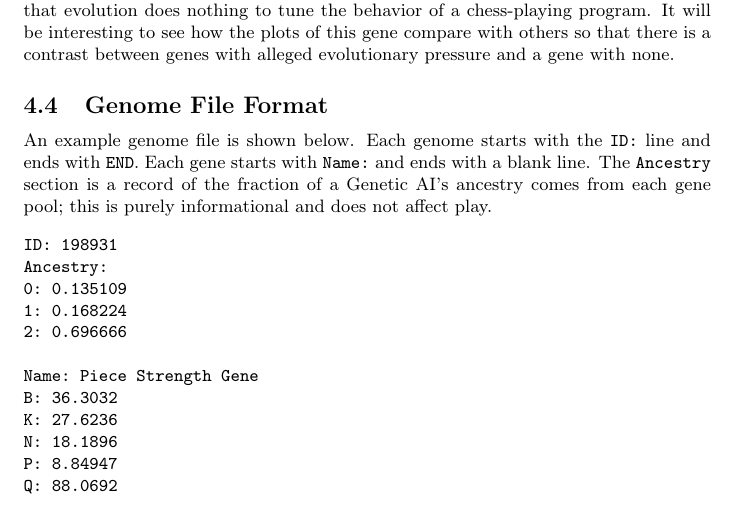
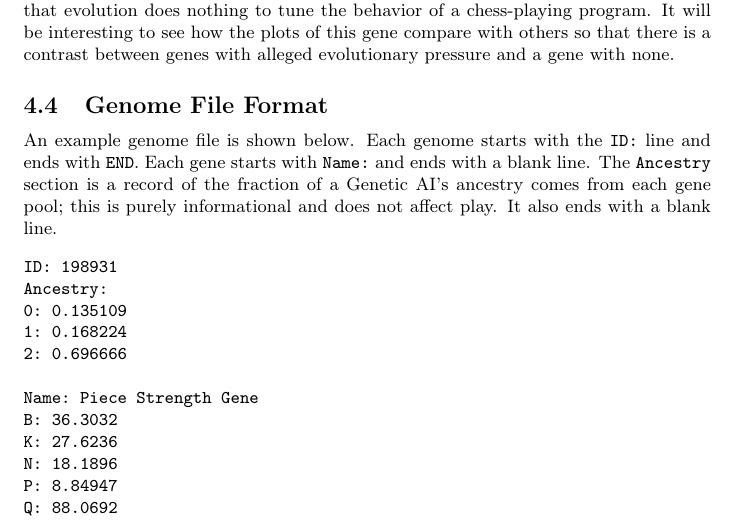
Before and after one commit to MarkZH/Genetic_Chess, a LaTeX paper (doc/reference.tex): part of page 14 of 25, cut so that both start at the same text. Compiled offline with pdfLaTeX.

Commit message:
Update genome file format with Ancestry format

```diff
--- a/doc/reference.tex
+++ b/doc/reference.tex
@@ -286,7 +286,7 @@ This gene does nothing. It has no effect on gameplay. The only purpose of this g
 
 
 \subsection{Genome File Format}
-An example genome file is shown below. Each genome starts with the \verb|ID:| line and ends with \verb|END|. Each gene starts with \verb|Name:| and ends with a blank line. The \verb|Ancestry| section is a record of the fraction of a Genetic AI's ancestry comes from each gene pool; this is purely informational and does not affect play.
+An example genome file is shown below. Each genome starts with the \verb|ID:| line and ends with \verb|END|. Each gene starts with \verb|Name:| and ends with a blank line. The \verb|Ancestry| section is a record of the fraction of a Genetic AI's ancestry comes from each gene pool; this is purely informational and does not affect play. It also ends with a blank line.
 \verbatiminput{../genetic_ai_example.txt}
 
 In genome files that are the output of gene pool runs (see Section~\ref{gene-pool-section}) there will also be lines in the following format:\\\\
```
